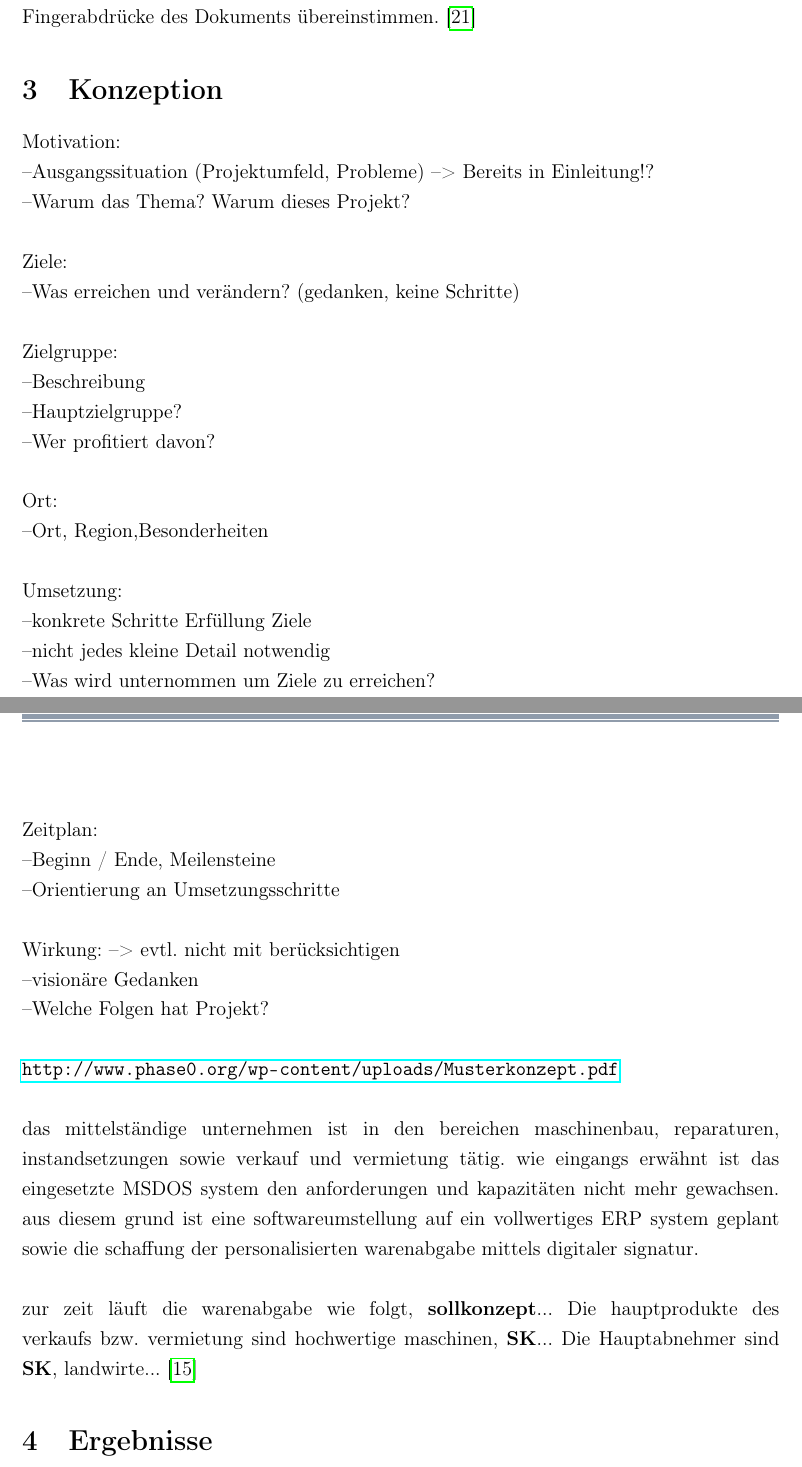
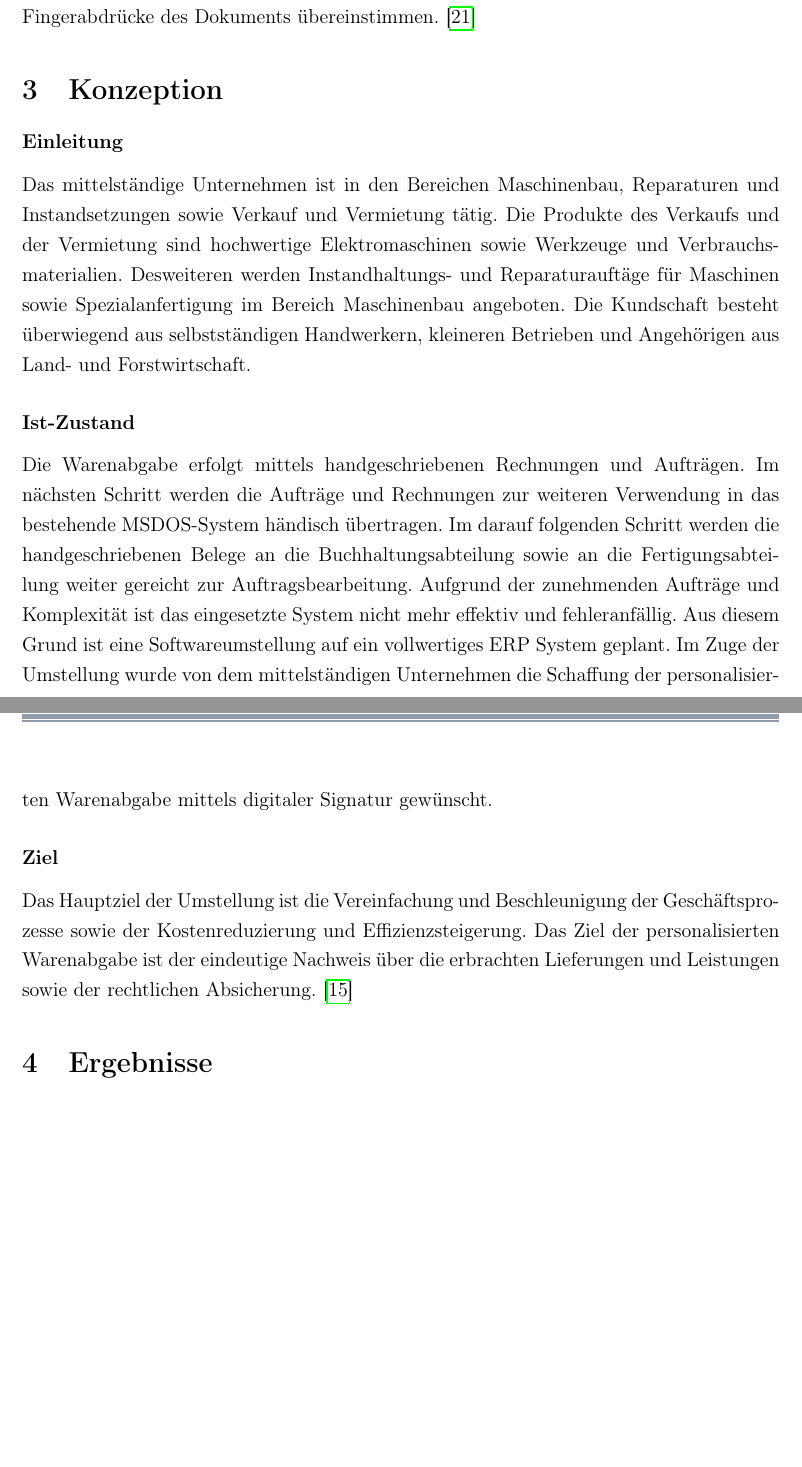
Before and after one commit to flashback2k14/pa, a LaTeX document (main.tex, which reads konzeption.tex): two parts of pages 10 and 11 of 14, joined at a grey line, cut so that both start at the same text, the shorter picture padded with empty space. Compiled offline with pdfLaTeX.

Commit message:
update pa 11062014.1141

```diff
--- a/konzeption.tex
+++ b/konzeption.tex
@@ -1,25 +1,6 @@
-Motivation:\\
---Ausgangssituation (Projektumfeld, Probleme) --> Bereits in Einleitung!?\\
---Warum das Thema? Warum dieses Projekt?\\\\
-Ziele:\\
---Was erreichen und verändern? (gedanken, keine Schritte)\\\\
-Zielgruppe:\\
---Beschreibung\\
---Hauptzielgruppe?\\
---Wer profitiert davon?\\\\
-Ort:\\
---Ort, Region,Besonderheiten\\\\
-Umsetzung:\\
---konkrete Schritte Erfüllung Ziele\\
---nicht jedes kleine Detail notwendig\\
---Was wird unternommen um Ziele zu erreichen?\\\\
-Zeitplan:\\
---Beginn / Ende, Meilensteine\\
---Orientierung an Umsetzungsschritte\\\\
-Wirkung: --> evtl. nicht mit berücksichtigen\\
---visionäre Gedanken\\
---Welche Folgen hat Projekt?\\\\
-\url{http://www.phase0.org/wp-content/uploads/Musterkonzept.pdf}\\\\
-%xxxxxxxxxxxxxxxxxxxxxxxxxxxxxxx
-das mittelständige unternehmen ist in den bereichen maschinenbau, reparaturen, instandsetzungen sowie verkauf und vermietung tätig. wie eingangs erwähnt ist das eingesetzte MSDOS system den anforderungen und kapazitäten nicht mehr gewachsen. aus diesem grund ist eine softwareumstellung auf ein vollwertiges ERP system geplant sowie die schaffung der personalisierten warenabgabe mittels digitaler signatur.\\\\
-zur zeit läuft die warenabgabe wie folgt, \textbf{sollkonzept}... Die hauptprodukte des verkaufs bzw. vermietung sind hochwertige maschinen, \textbf{SK}... Die Hauptabnehmer sind \textbf{SK}, landwirte... \cite{einleitung1}
+\subsubsection*{Einleitung}
+Das mittelständige Unternehmen ist in den Bereichen Maschinenbau, Reparaturen und Instandsetzungen sowie Verkauf und Vermietung tätig. Die Produkte des Verkaufs und der Vermietung sind hochwertige Elektromaschinen sowie Werkzeuge und Verbrauchsmaterialien. Desweiteren werden Instandhaltungs- und Reparaturauftäge für Maschinen sowie Spezialanfertigung im Bereich Maschinenbau angeboten. Die Kundschaft besteht überwiegend aus selbstständigen Handwerkern, kleineren Betrieben und Angehörigen aus Land- und Forstwirtschaft.
+\subsubsection*{Ist-Zustand}
+Die Warenabgabe erfolgt mittels handgeschriebenen Rechnungen und Aufträgen. Im nächsten Schritt werden die Aufträge und Rechnungen zur weiteren Verwendung in das bestehende MSDOS-System händisch übertragen. Im darauf folgenden Schritt werden die handgeschriebenen Belege an die Buchhaltungsabteilung sowie an die Fertigungsabteilung weiter gereicht zur Auftragsbearbeitung. Aufgrund der zunehmenden Aufträge und Komplexität ist das eingesetzte System nicht mehr effektiv und fehleranfällig. Aus diesem Grund ist eine Softwareumstellung auf ein vollwertiges ERP System geplant. Im Zuge der Umstellung wurde von dem mittelständigen Unternehmen die Schaffung der personalisierten Warenabgabe mittels digitaler Signatur gewünscht.
+\subsubsection*{Ziel}
+Das Hauptziel der Umstellung ist die Vereinfachung und Beschleunigung der Geschäftsprozesse sowie der Kostenreduzierung und Effizienzsteigerung. Das Ziel der personalisierten Warenabgabe ist der eindeutige Nachweis über die erbrachten Lieferungen und Leistungen sowie der rechtlichen Absicherung. \cite{einleitung1}
```
Also changed, not shown: Konzept.txt (added, +23 -0 lines), einleitung.tex (+1 -1 lines).
